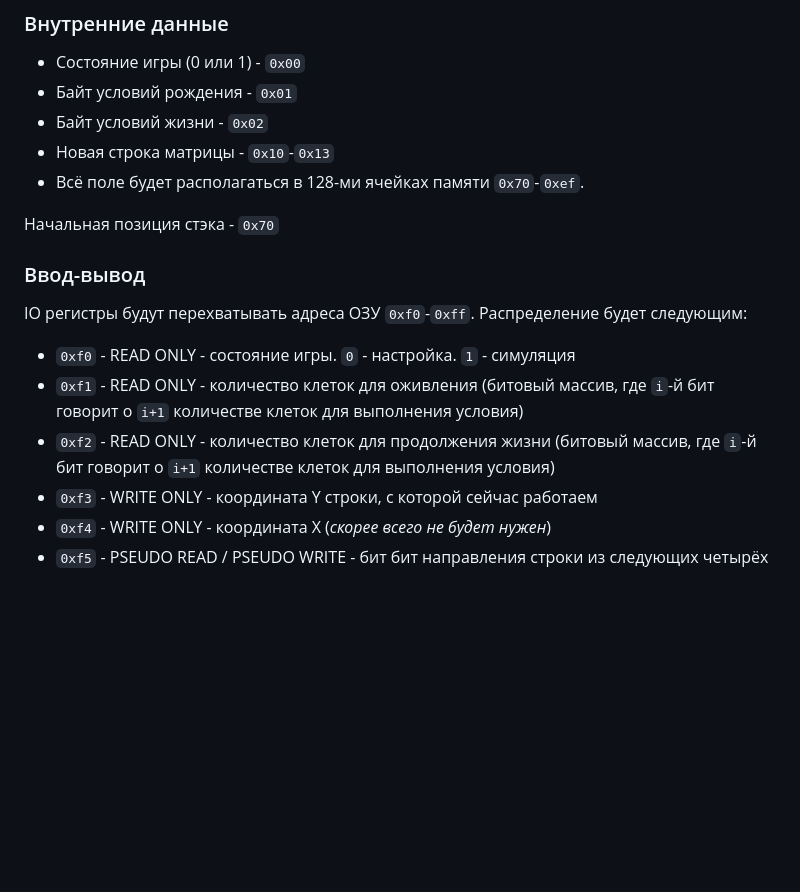
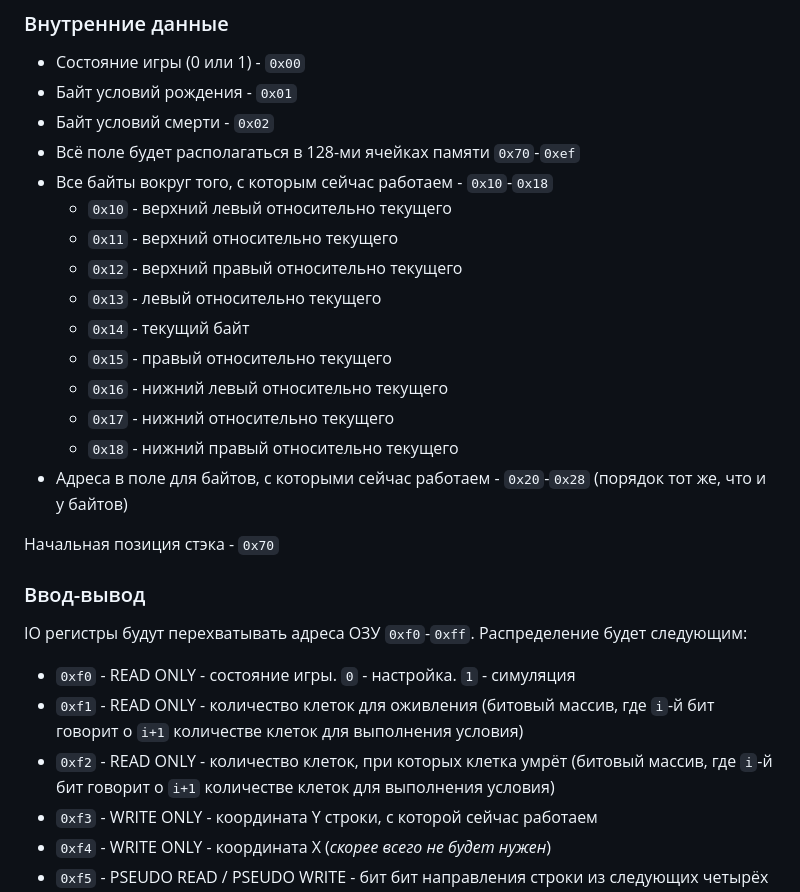
Before and after one commit to KozlovKV/game-life, a Markdown page: tech-info.md, the part around one of its changes. Drawn GitHub-style; blank space fills up the shorter version.

```diff
--- a/tech-info.md
+++ b/tech-info.md
@@ -80,9 +80,19 @@
 ### Внутренние данные
 - Состояние игры (0 или 1) - `0x00`
 - Байт условий рождения - `0x01`
-- Байт условий жизни - `0x02`
-- Новая строка матрицы - `0x10`-`0x13`
-- Всё поле будет располагаться в 128-ми ячейках памяти `0x70`-`0xef`.
+- Байт условий смерти - `0x02`
+- Всё поле будет располагаться в 128-ми ячейках памяти `0x70`-`0xef`
+- Все байты вокруг того, с которым сейчас работаем - `0x10`-`0x18`
+  - `0x10` - верхний левый относительно текущего
+  - `0x11` - верхний относительно текущего
+  - `0x12` - верхний правый относительно текущего
+  - `0x13` - левый относительно текущего
+  - `0x14` - текущий байт
+  - `0x15` - правый относительно текущего
+  - `0x16` - нижний левый относительно текущего
+  - `0x17` - нижний относительно текущего
+  - `0x18` - нижний правый относительно текущего
+- Адреса в поле для байтов, с которыми сейчас работаем - `0x20`-`0x28` (порядок тот же, что и у байтов)
 
 Начальная позиция стэка - `0x70`
 
@@ -90,7 +100,7 @@
 IO регистры будут перехватывать адреса ОЗУ `0xf0`-`0xff`. Распределение будет следующим:
 - `0xf0` - READ ONLY - состояние игры. `0` - настройка. `1` - симуляция
 - `0xf1` - READ ONLY - количество клеток для оживления (битовый массив, где `i`-й бит говорит о `i+1` количестве клеток для выполнения условия)
-- `0xf2` - READ ONLY - количество клеток для продолжения жизни (битовый массив, где `i`-й бит говорит о `i+1` количестве клеток для выполнения условия)
+- `0xf2` - READ ONLY - количество клеток, при которых клетка умрёт (битовый массив, где `i`-й бит говорит о `i+1` количестве клеток для выполнения условия)
 - `0xf3` - WRITE ONLY - координата Y строки, с которой сейчас работаем
 - `0xf4` - WRITE ONLY - координата X (*скорее всего не будет нужен*)
 - `0xf5` - PSEUDO READ / PSEUDO WRITE - бит бит направления строки из следующих четырёх регистров.
```
Also changed, not shown: other parts of tech-info.md (+2 -0 lines), thinks-for-presentation.md (+9 -0 lines).
